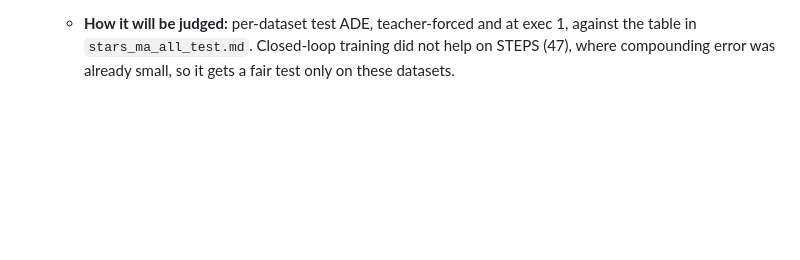
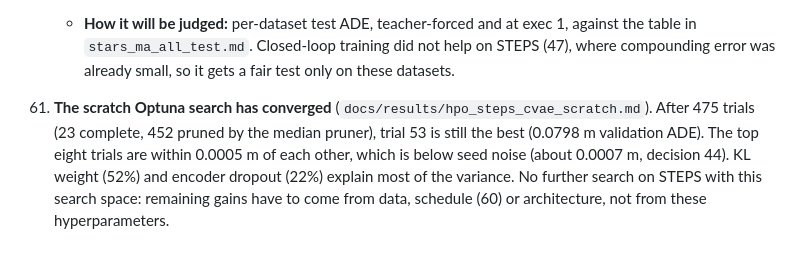
Before and after one commit to michaelmunje/stars_steps_extension, a Markdown page: docs/decisions.md, the part around the change. Drawn GitHub-style; blank space fills up the shorter version.

Commit message:
Final scratch Optuna report; log decision 61
Co-Authored-By: Claude Opus 5.5 <noreply@anthropic.com>

```diff
--- a/docs/decisions.md
+++ b/docs/decisions.md
@@ -630,3 +630,10 @@ why, and how to undo it.
     - **How it will be judged:** per-dataset test ADE, teacher-forced and at exec 1, against the
       table in `stars_ma_all_test.md`. Closed-loop training did not help on STEPS (47), where
       compounding error was already small, so it gets a fair test only on these datasets.
+
+61. **The scratch Optuna search has converged** (`docs/results/hpo_steps_cvae_scratch.md`). After 475
+    trials (23 complete, 452 pruned by the median pruner), trial 53 is still the best (0.0798 m
+    validation ADE). The top eight trials are within 0.0005 m of each other, which is below seed
+    noise (about 0.0007 m, decision 44). KL weight (52%) and encoder dropout (22%) explain most
+    of the variance. No further search on STEPS with this search space: remaining gains have to
+    come from data, schedule (60) or architecture, not from these hyperparameters.
```
Also changed, not shown: docs/results/hpo_steps_cvae_scratch.md (+17 -17 lines), docs/results/hpo_steps_cvae_scratch.png.
